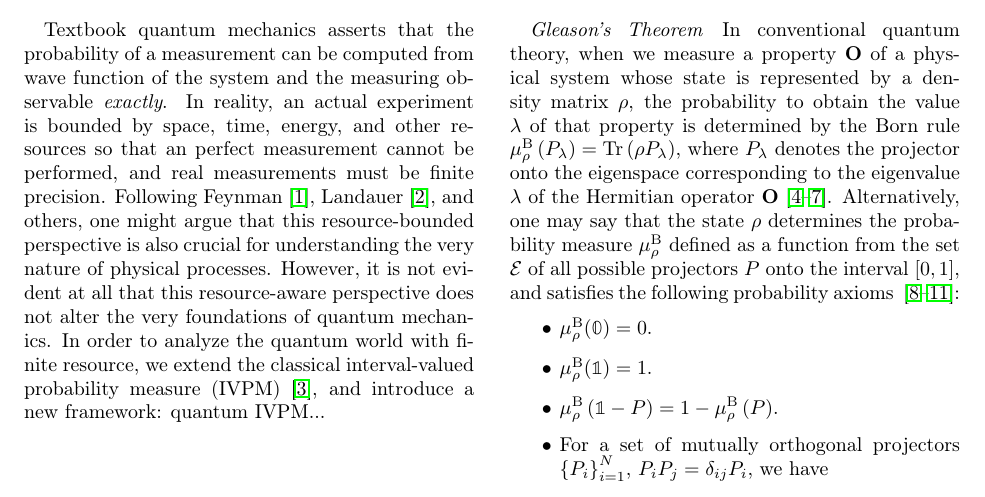
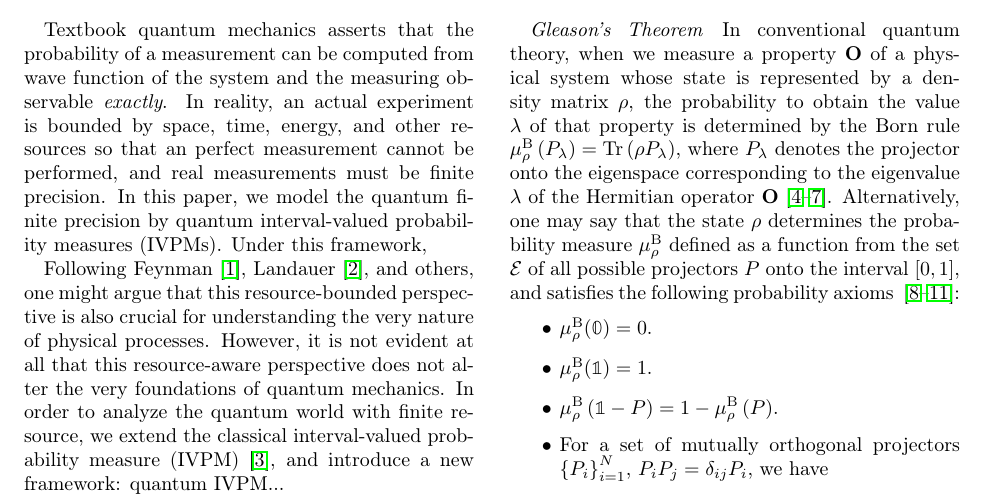
Before and after one commit to yuttai/Contextuality-and-Nonlocality-in-Discrete-Quantum-Theory, a LaTeX paper (prop_letter.tex): part of page 1 of 5, cut so that both start at the same text. Compiled offline with pdfLaTeX.

Commit message:
prop_letter.tex Introduction Updating...

```diff
--- a/prop_letter.tex
+++ b/prop_letter.tex
@@ -105,6 +105,9 @@ can be computed from wave function of the system and the measuring
 observable \emph{exactly}. In reality, an actual experiment is bounded
 by space, time, energy, and other resources so that an perfect measurement
 cannot be performed, and real measurements must be finite precision.
+In this paper, we model the quantum finite precision by quantum interval-valued
+probability measures (IVPMs). Under this framework,
+
 Following Feynman~\cite{Feynman1982Simulating}, Landauer~\cite{Landauer1996188},
 and others, one might argue that this resource-bounded perspective
 is also crucial for understanding the very nature of physical processes.
```
Also changed, not shown: 1 other file.
